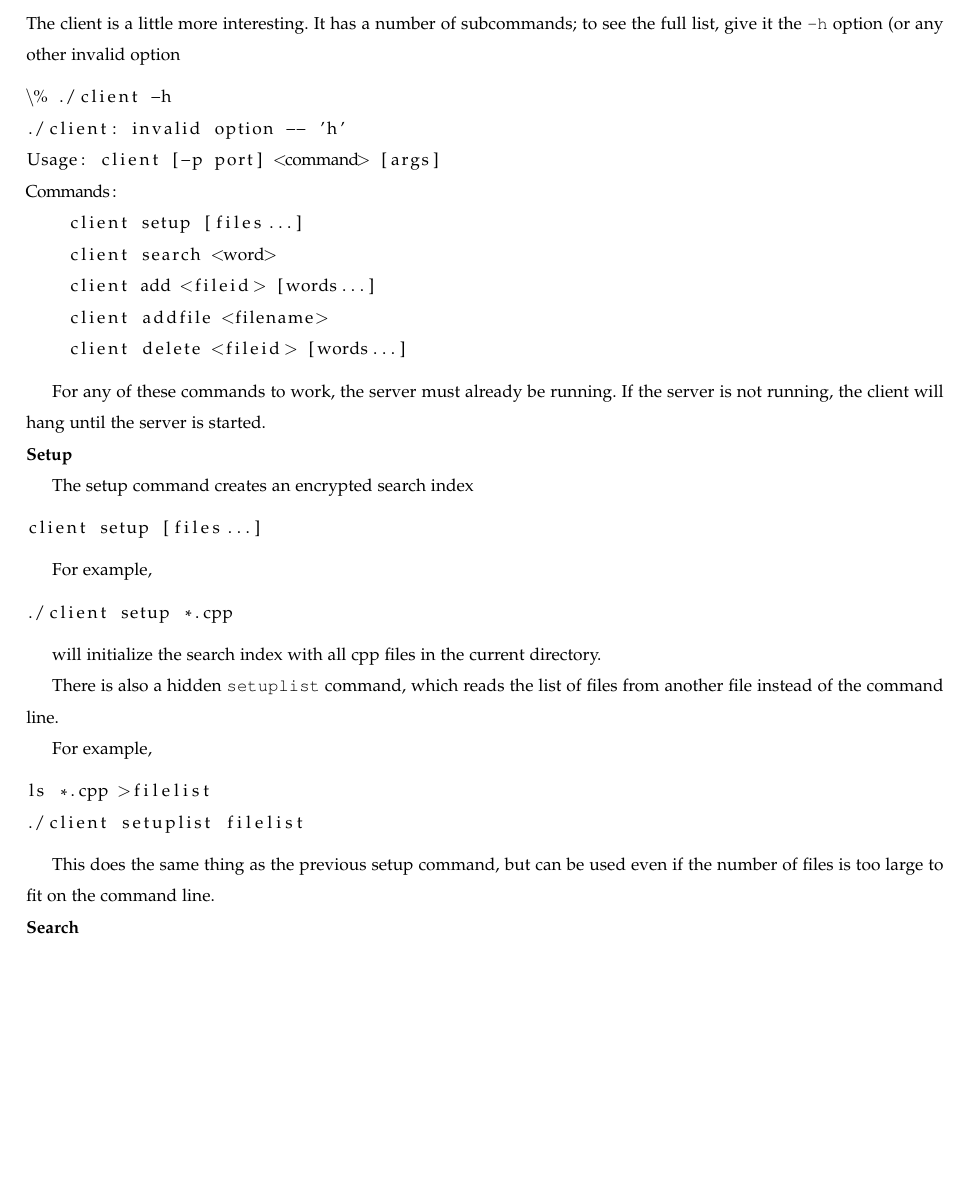
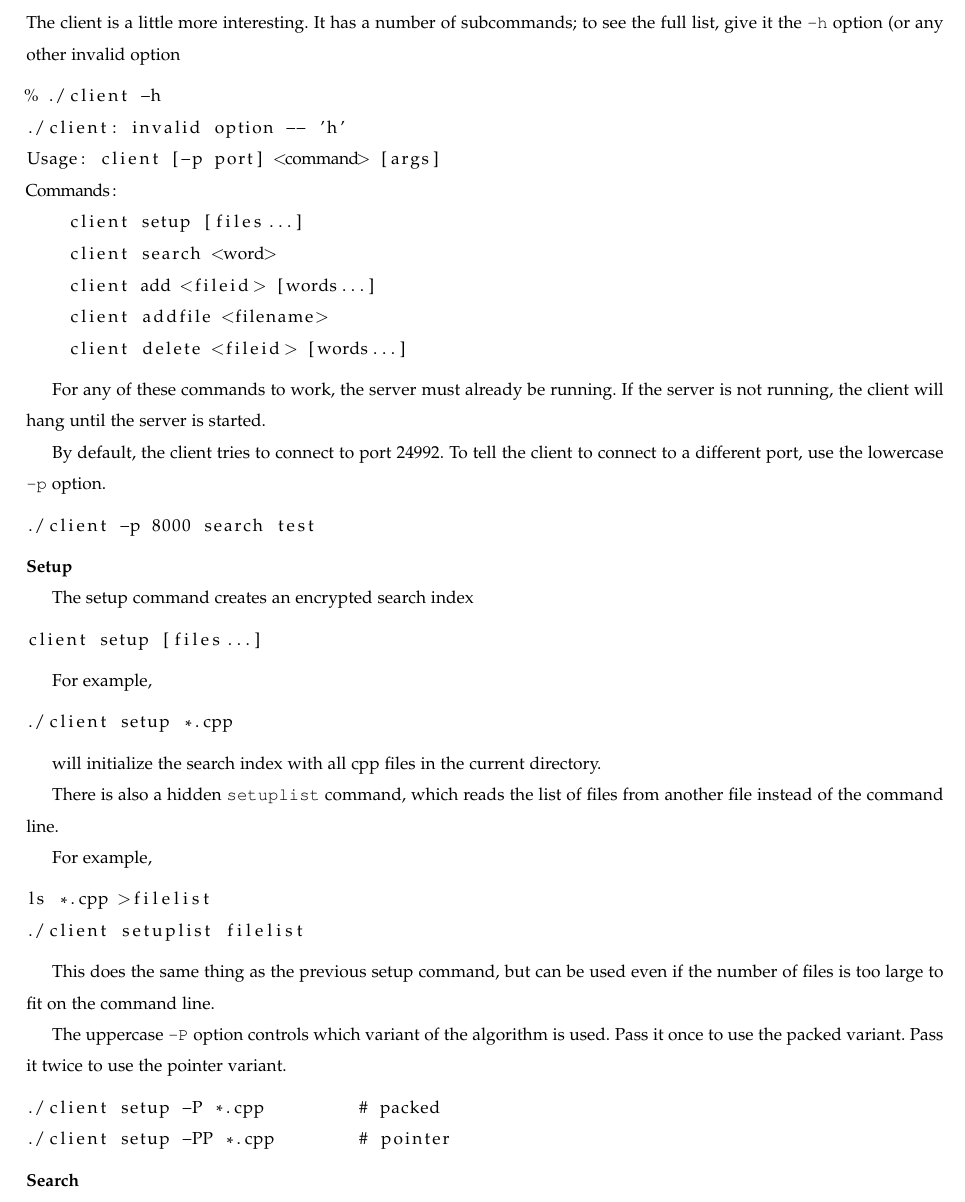
Before and after one commit to osucloudcrypto/s2a, a LaTeX paper (reports/final-report/capstone.tex, which reads reports/final-report/user-guide.tex): part of page 57 of 71, cut so that both start at the same text, the shorter picture padded with empty space. Compiled offline with pdfLaTeX.

Commit message:
explain client flags in usage doc

```diff
--- a/reports/final-report/user-guide.tex
+++ b/reports/final-report/user-guide.tex
@@ -62,7 +62,7 @@ It has a number of subcommands;
 to see the full list, give it the \texttt{-h} option (or any other invalid option
 
 \begin{lstlisting}
-\% ./client -h
+% ./client -h
 ./client: invalid option -- 'h'
 Usage: client [-p port] <command> [args]
 Commands:
@@ -75,6 +75,14 @@ Commands:
 
 For any of these commands to work, the server must already be running.
 If the server is not running, the client will hang until the server is started.
+
+By default, the client tries to connect to port 24992.
+To tell the client to connect to a different port, use the lowercase \texttt{-p} option.
+
+\begin{lstlisting}
+./client -p 8000 search test
+\end{lstlisting}
+
 
 \noindent\textbf{Setup}
 
@@ -105,6 +113,14 @@ ls *.cpp >filelist
 This does the same thing as the previous setup command, but can be used even if
 the number of files is too large to fit on the command line.
 
+The uppercase \texttt{-P} option  controls which variant of the algorithm is used.
+Pass it once to use the packed variant. Pass it twice to use the pointer variant.
+
+\begin{lstlisting}
+./client setup -P *.cpp         # packed
+./client setup -PP *.cpp        # pointer
+\end{lstlisting}
+
 \noindent\textbf{Search}
 
 The search command searches for a keyword in the encrypted index.
```
Also changed, not shown: README.md, reports/final-report/user-guide.tex (6 more changed lines).
